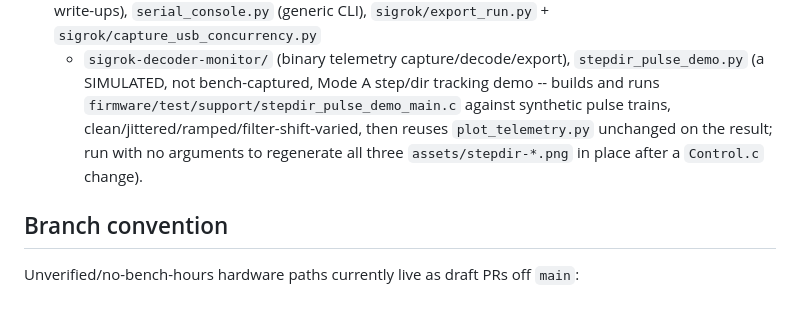
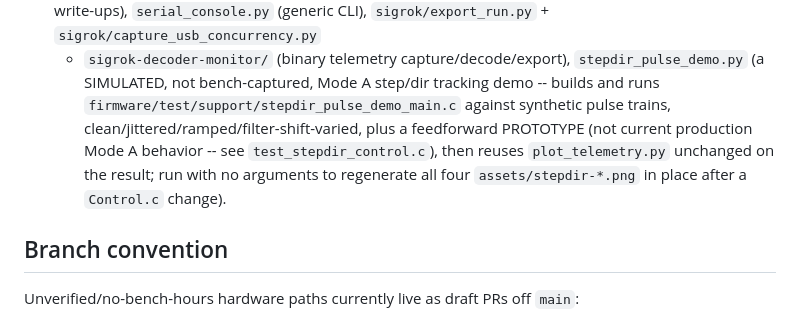
Before and after one commit to backgear/analog-servo, a Markdown page: AGENTS.md, the part around the change. Rendered like a GitHub page.

```diff
--- a/AGENTS.md
+++ b/AGENTS.md
@@ -44,10 +44,11 @@ hardware paths and control experiments live on separate branches — see
   `stepdir_pulse_demo.py` (a SIMULATED, not bench-captured, Mode A
   step/dir tracking demo -- builds and runs
   `firmware/test/support/stepdir_pulse_demo_main.c` against synthetic
-  pulse trains, clean/jittered/ramped/filter-shift-varied, then reuses
-  `plot_telemetry.py` unchanged on the result; run with no arguments to
-  regenerate all three `assets/stepdir-*.png` in place after a
-  `Control.c` change).
+  pulse trains, clean/jittered/ramped/filter-shift-varied, plus a
+  feedforward PROTOTYPE (not current production Mode A behavior -- see
+  `test_stepdir_control.c`), then reuses `plot_telemetry.py` unchanged on
+  the result; run with no arguments to regenerate all four
+  `assets/stepdir-*.png` in place after a `Control.c` change).
 
 ## Branch convention
 
```
Also changed, not shown: README.md (+11 -3 lines), assets/stepdir-feedforward-demo.png (added), 3 other files.
